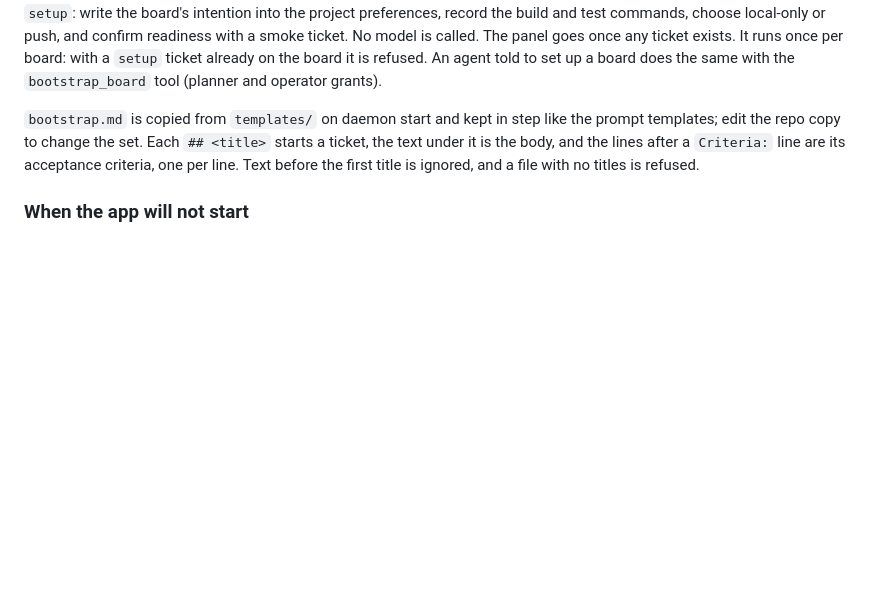
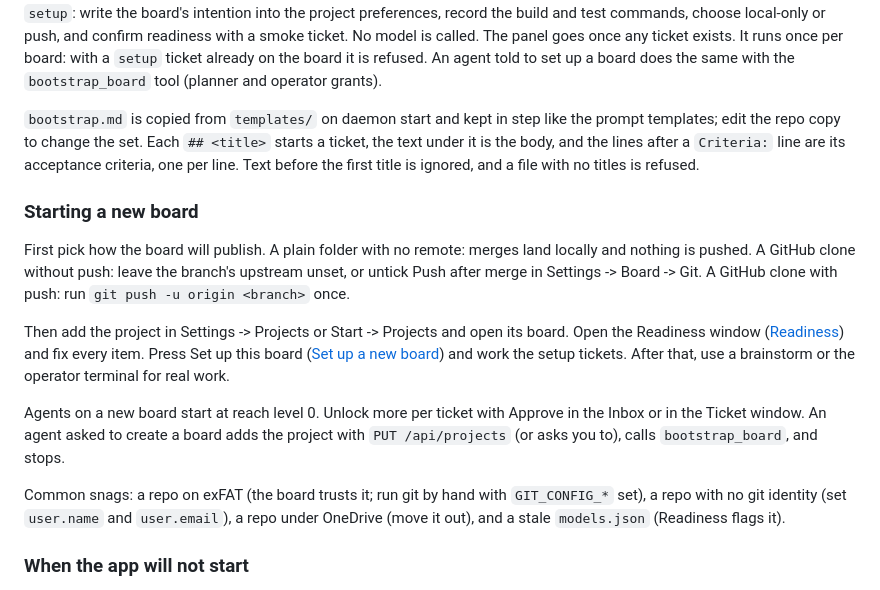
Before and after one commit to dillon-shearer/Kanban95, a Markdown page: docs/OPERATOR.md, the part around the change. Rendered like a GitHub page; blank space fills up the shorter version.

Commit message:
Document how to start a new board

```diff
--- a/docs/OPERATOR.md
+++ b/docs/OPERATOR.md
@@ -33,6 +33,16 @@ A board can be set up and still not able to run a ticket. `GET /api/ready` check
 A board with no tickets shows a small panel, "This board is empty", in the Board window with a **Set up this board** button; New brainstorm stays in the Start menu for planning your own work. The button creates the starter tickets from `<repo>/.kanban95/templates/bootstrap.md` in Backlog, in file order, each depending on the one before and tagged `setup`: write the board's intention into the project preferences, record the build and test commands, choose local-only or push, and confirm readiness with a smoke ticket. No model is called. The panel goes once any ticket exists. It runs once per board: with a `setup` ticket already on the board it is refused. An agent told to set up a board does the same with the `bootstrap_board` tool (planner and operator grants).
 
 `bootstrap.md` is copied from `templates/` on daemon start and kept in step like the prompt templates; edit the repo copy to change the set. Each `## <title>` starts a ticket, the text under it is the body, and the lines after a `Criteria:` line are its acceptance criteria, one per line. Text before the first title is ignored, and a file with no titles is refused.
+
+### Starting a new board
+
+First pick how the board will publish. A plain folder with no remote: merges land locally and nothing is pushed. A GitHub clone without push: leave the branch's upstream unset, or untick Push after merge in Settings -> Board -> Git. A GitHub clone with push: run `git push -u origin <branch>` once.
+
+Then add the project in Settings -> Projects or Start -> Projects and open its board. Open the Readiness window ([Readiness](#readiness)) and fix every item. Press Set up this board ([Set up a new board](#set-up-a-new-board)) and work the setup tickets. After that, use a brainstorm or the operator terminal for real work.
+
+Agents on a new board start at reach level 0. Unlock more per ticket with Approve in the Inbox or in the Ticket window. An agent asked to create a board adds the project with `PUT /api/projects` (or asks you to), calls `bootstrap_board`, and stops.
+
+Common snags: a repo on exFAT (the board trusts it; run git by hand with `GIT_CONFIG_*` set), a repo with no git identity (set `user.name` and `user.email`), a repo under OneDrive (move it out), and a stale `models.json` (Readiness flags it).
 
 ### When the app will not start
 
```
